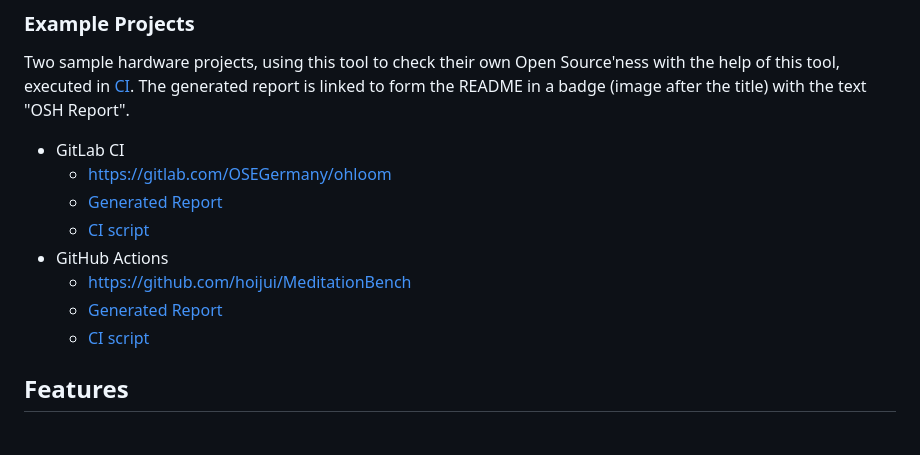
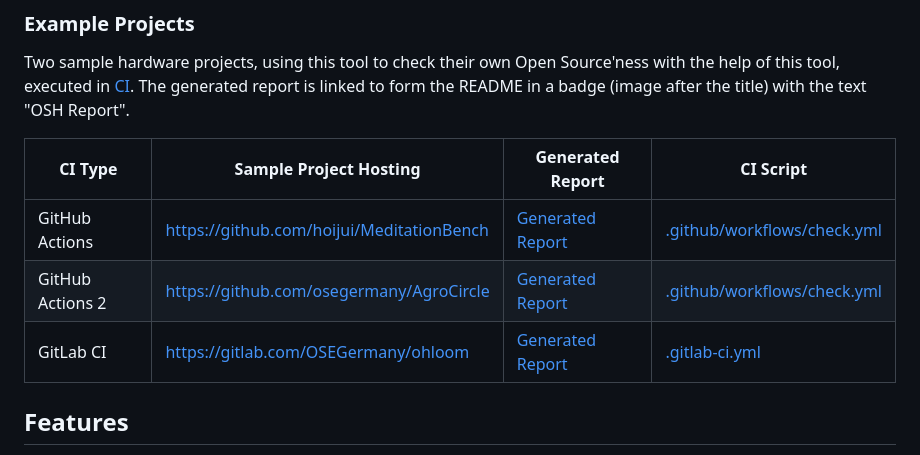
Before and after one commit to hoijui/osh-tool, a Markdown page: README.md, the part around the change. GitHub-like rendering.

Commit message:
README: Tabularizes CI examples, adding AgroCircle

```diff
--- a/README.md
+++ b/README.md
@@ -66,14 +66,11 @@ executed in [CI](https://en.wikipedia.org/wiki/Continuous_integration).
 The generated report is linked to form the README in a badge
 (image after the title) with the text "OSH Report".
 
-* GitLab CI
-  * <https://gitlab.com/OSEGermany/ohloom>
-  * [Generated Report](https://osegermany.gitlab.io/ohloom/osh-report.html)
-  * [CI script](https://gitlab.com/OSEGermany/ohloom/-/blob/master/.gitlab-ci.yml)
-* GitHub Actions
-  * <https://github.com/hoijui/MeditationBench>
-  * [Generated Report](https://hoijui.github.io/MeditationBench/osh-report.html)
-  * [CI script](https://github.com/hoijui/MeditationBench/blob/master/.github/workflows/check.yml)
+| CI Type | Sample Project Hosting | Generated Report | CI Script |
+| --- | ------ | --- | --- |
+| GitHub Actions | <https://github.com/hoijui/MeditationBench> | [Generated Report](https://hoijui.github.io/MeditationBench/osh-report.html) | [.github/workflows/check.yml](https://github.com/hoijui/MeditationBench/blob/master/.github/workflows/check.yml) |
+| GitHub Actions 2 | <https://github.com/osegermany/AgroCircle> | [Generated Report](https://osegermany.github.io/AgroCircle/osh-report.html) | [.github/workflows/check.yml](https://github.com/osegermany/AgroCircle/blob/master/.github/workflows/check.yml) |
+| GitLab CI | <https://gitlab.com/OSEGermany/ohloom> | [Generated Report](https://osegermany.gitlab.io/ohloom/osh-report.html) | [.gitlab-ci.yml](https://gitlab.com/OSEGermany/ohloom/-/blob/master/.gitlab-ci.yml) |
 
 ## Features
 
```
